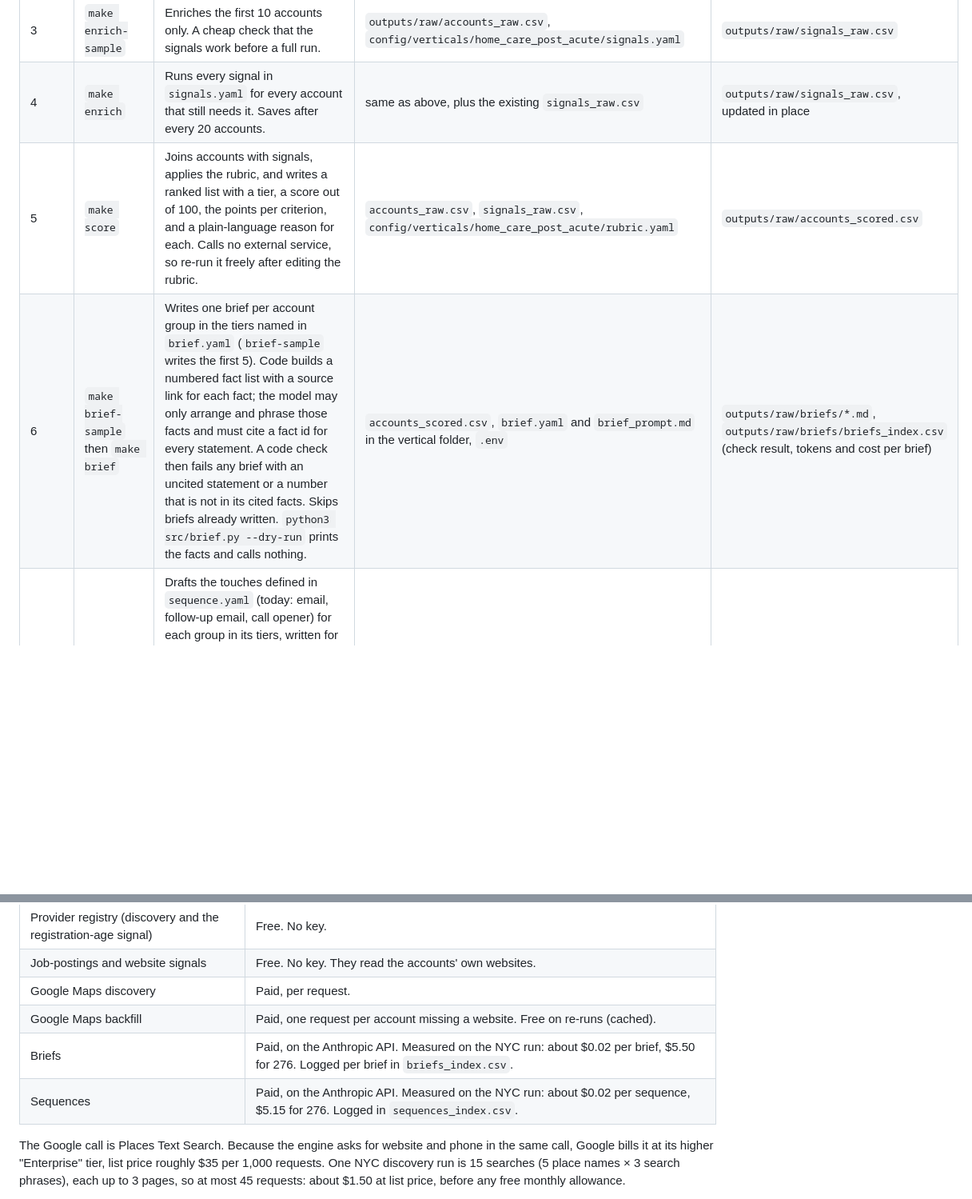
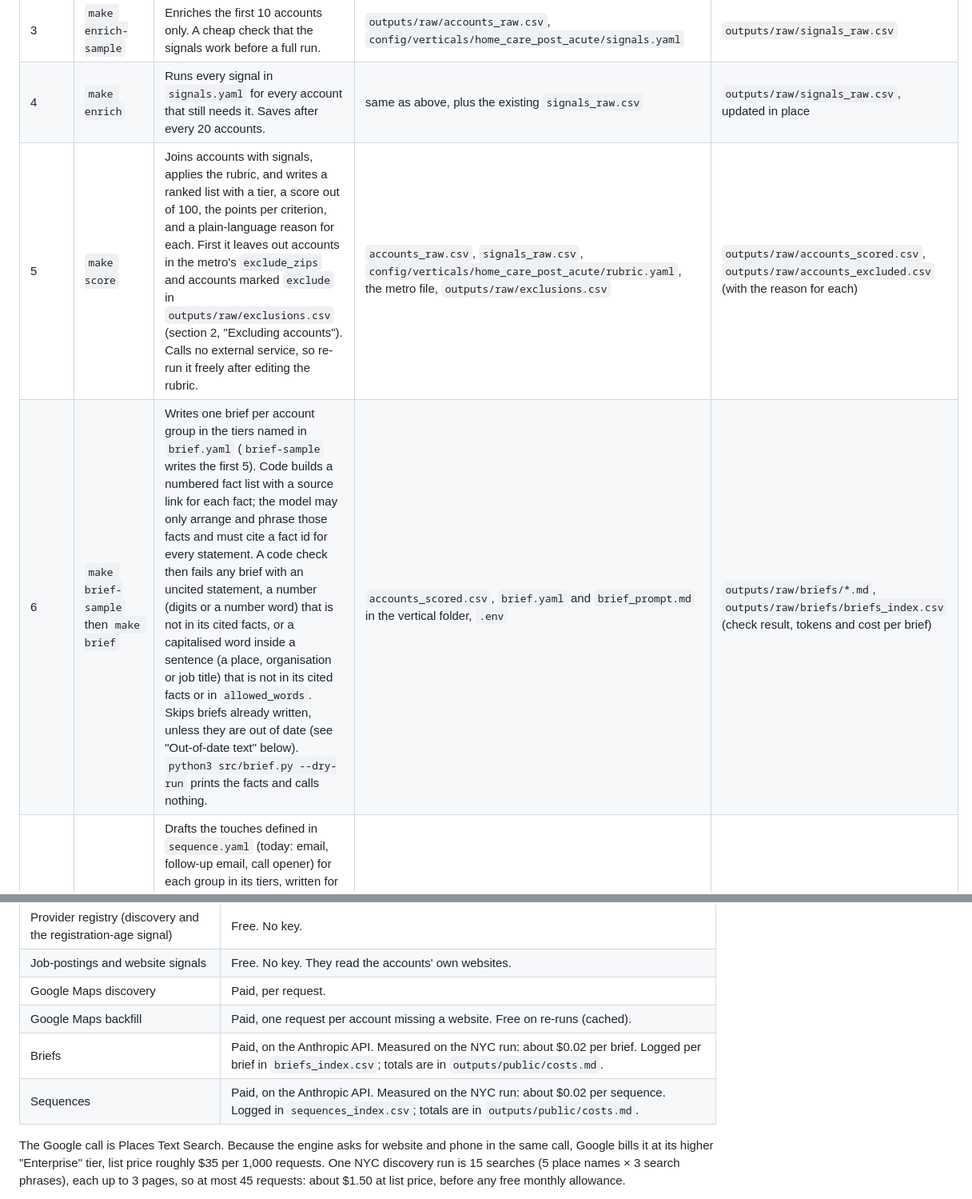
Before and after one commit to suhbhandari/territory-engine, a Markdown page: docs/runbook.md, 2 parts joined by grey strips. Shown at 80% size. Rendered like a GitHub page; blank space fills up the shorter version.

```diff
--- a/docs/runbook.md
+++ b/docs/runbook.md
@@ -49,7 +51,7 @@ Run in this order. Backfill and enrich read the file that discover writes.
 | 2 | `make backfill` | For each account with no website that Google Maps did not already find, searches Google Maps for its name and address. Accepts a listing only if the phone matches, or the zip matches and the name is near-identical; otherwise the website stays blank. | `outputs/raw/accounts_raw.csv`, the `backfill:` block in `discovery.yaml`, `.env`, `outputs/raw/backfill_cache.csv` | `outputs/raw/accounts_raw.csv` (websites filled in), `outputs/raw/backfill_cache.csv` |
 | 3 | `make enrich-sample` | Enriches the first 10 accounts only. A cheap check that the signals work before a full run. | `outputs/raw/accounts_raw.csv`, `config/verticals/home_care_post_acute/signals.yaml` | `outputs/raw/signals_raw.csv` |
 | 4 | `make enrich` | Runs every signal in `signals.yaml` for every account that still needs it. Saves after every 20 accounts. | same as above, plus the existing `signals_raw.csv` | `outputs/raw/signals_raw.csv`, updated in place |
-| 5 | `make score` | Joins accounts with signals, applies the rubric, and writes a ranked list with a tier, a score out of 100, the points per criterion, and a plain-language reason for each. Calls no external service, so re-run it freely after editing the rubric. | `accounts_raw.csv`, `signals_raw.csv`, `config/verticals/home_care_post_acute/rubric.yaml` | `outputs/raw/accounts_scored.csv` |
-| 6 | `make brief-sample` then `make brief` | Writes one brief per account group in the tiers named in `brief.yaml` (`brief-sample` writes the first 5). Code builds a numbered fact list with a source link for each fact; the model may only arrange and phrase those facts and must cite a fact id for every statement. A code check then fails any brief with an uncited statement or a number that is not in its cited facts. Skips briefs already written. `python3 src/brief.py --dry-run` prints the facts and calls nothing. | `accounts_scored.csv`, `brief.yaml` and `brief_prompt.md` in the vertical folder, `.env` | `outputs/raw/briefs/*.md`, `outputs/raw/briefs/briefs_index.csv` (check result, tokens and cost per brief) |
+| 5 | `make score` | Joins accounts with signals, applies the rubric, and writes a ranked list with a tier, a score out of 100, the points per criterion, and a plain-language reason for each. First it leaves out accounts in the metro's `exclude_zips` and accounts marked `exclude` in `outputs/raw/exclusions.csv` (section 2, "Excluding accounts"). Calls no external service, so re-run it freely after editing the rubric. | `accounts_raw.csv`, `signals_raw.csv`, `config/verticals/home_care_post_acute/rubric.yaml`, the metro file, `outputs/raw/exclusions.csv` | `outputs/raw/accounts_scored.csv`, `outputs/raw/accounts_excluded.csv` (with the reason for each) |
+| 6 | `make brief-sample` then `make brief` | Writes one brief per account group in the tiers named in `brief.yaml` (`brief-sample` writes the first 5). Code builds a numbered fact list with a source link for each fact; the model may only arrange and phrase those facts and must cite a fact id for every statement. A code check then fails any brief with an uncited statement, a number (digits or a number word) that is not in its cited facts, or a capitalised word inside a sentence (a place, organisation or job title) that is not in its cited facts or in `allowed_words`. Skips briefs already written, unless they are out of date (see "Out-of-date text" below). `python3 src/brief.py --dry-run` prints the facts and calls nothing. | `accounts_scored.csv`, `brief.yaml` and `brief_prompt.md` in the vertical folder, `.env` | `outputs/raw/briefs/*.md`, `outputs/raw/briefs/briefs_index.csv` (check result, tokens and cost per brief) |
 | 7 | `make sequence-sample` then `make sequence` | Drafts the touches defined in `sequence.yaml` (today: email, follow-up email, call opener) for each group in its tiers, written for the role chosen by `personas.yaml`. Uses the same numbered facts as the brief. Code checks each touch for a cited fact, unsupported numbers, word and subject limits, and stray merge fields; failures are flagged "do not send without review". `--redo-failed` regenerates flagged ones; `--dry-run` calls nothing. | `accounts_scored.csv`; `sequence.yaml`, `personas.yaml`, `sequence_prompt.md`, `seller_context.md`, `brief.yaml` in the vertical folder; `.env` | `outputs/raw/sequences/*.md`, `sequences.csv` (one row per touch), `sequences_index.csv` (check result, tokens, cost) |
 | 8 | `make export` | Writes one CSV per target in `export.yaml`: accounts for the CRM, and one row per account group carrying its outreach copy for the sales engagement tool. Sequences that failed their checks are left out. Calls no external service. See `docs/stack-fit.md` for field mapping and import steps. | `accounts_scored.csv`, `sequences/sequences.csv`, `briefs/briefs_index.csv`, `export.yaml` and `sequence.yaml` in the vertical folder | `outputs/raw/exports/*.csv` |
@@ -153,8 +164,8 @@ To add a vertical, create the folder, write those files, and pass `--vertical <n
 | Job-postings and website signals | Free. No key. They read the accounts' own websites. |
 | Google Maps discovery | Paid, per request. |
 | Google Maps backfill | Paid, one request per account missing a website. Free on re-runs (cached). |
-| Briefs | Paid, on the Anthropic API. Measured on the NYC run: about $0.02 per brief, $5.50 for 276. Logged per brief in `briefs_index.csv`. |
-| Sequences | Paid, on the Anthropic API. Measured on the NYC run: about $0.02 per sequence, $5.15 for 276. Logged in `sequences_index.csv`. |
+| Briefs | Paid, on the Anthropic API. Measured on the NYC run: about $0.02 per brief. Logged per brief in `briefs_index.csv`; totals are in `outputs/public/costs.md`. |
+| Sequences | Paid, on the Anthropic API. Measured on the NYC run: about $0.02 per sequence. Logged in `sequences_index.csv`; totals are in `outputs/public/costs.md`. |
 
 The Google call is Places Text Search. Because the engine asks for website and phone in the same call, Google bills it at its higher "Enterprise" tier, list price roughly $35 per 1,000 requests. One NYC discovery run is 15 searches (5 place names × 3 search phrases), each up to 3 pages, so at most 45 requests: about $1.50 at list price, before any free monthly allowance.
 
```
Also changed, not shown: other parts of docs/runbook.md (+35 -20 lines), docs/stack-fit.md (+4 -4 lines).
